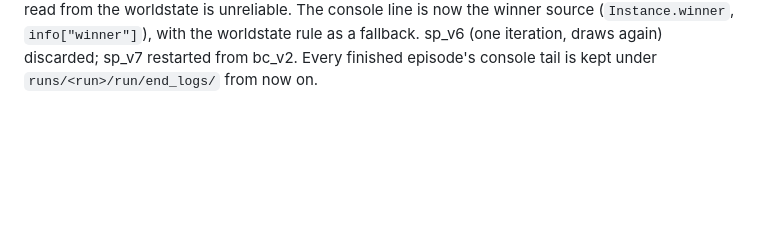
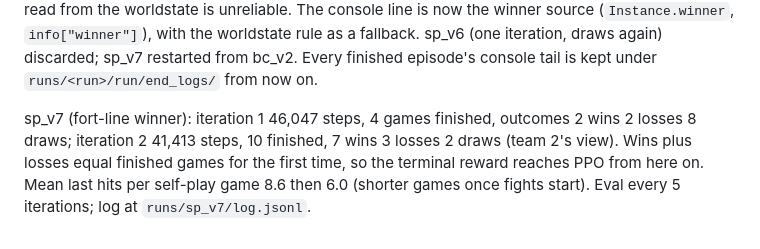
Before and after one commit to wience/dotasim, a Markdown page: docs/experiments.md, the part around the change. Rendered like a GitHub page; blank space fills up the shorter version.

Commit message:
docs: sp_v7 outcomes now consistent with finished games

```diff
--- a/docs/experiments.md
+++ b/docs/experiments.md
@@ -212,3 +212,8 @@ before the final state, so any winner read from the worldstate is unreliable. Th
 source (`Instance.winner`, `info["winner"]`), with the worldstate rule as a fallback. sp_v6 (one iteration, draws
 again) discarded; sp_v7 restarted from bc_v2. Every finished episode's console tail is kept under
 `runs/<run>/run/end_logs/` from now on.
+
+sp_v7 (fort-line winner): iteration 1 46,047 steps, 4 games finished, outcomes 2 wins 2 losses 8 draws; iteration 2
+41,413 steps, 10 finished, 7 wins 3 losses 2 draws (team 2's view). Wins plus losses equal finished games for the first
+time, so the terminal reward reaches PPO from here on. Mean last hits per self-play game 8.6 then 6.0 (shorter games
+once fights start). Eval every 5 iterations; log at `runs/sp_v7/log.jsonl`.
```
